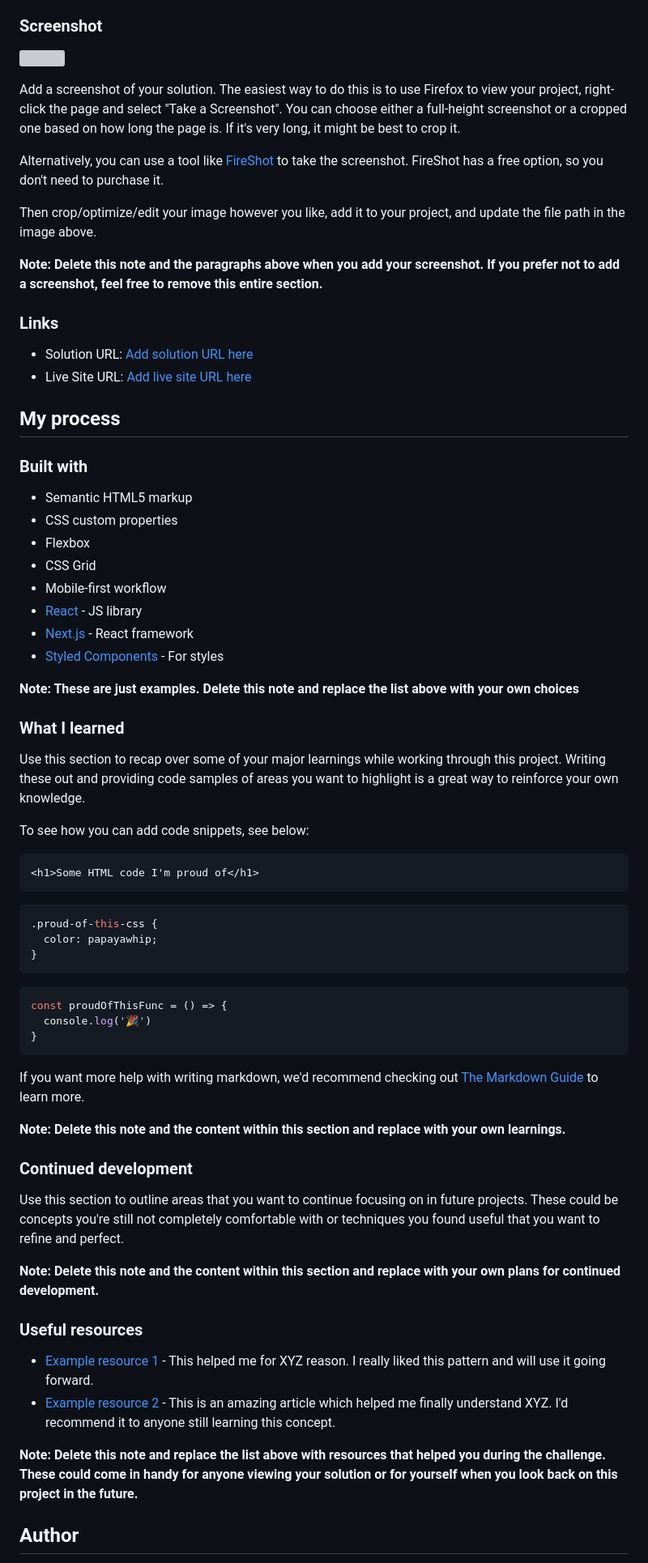
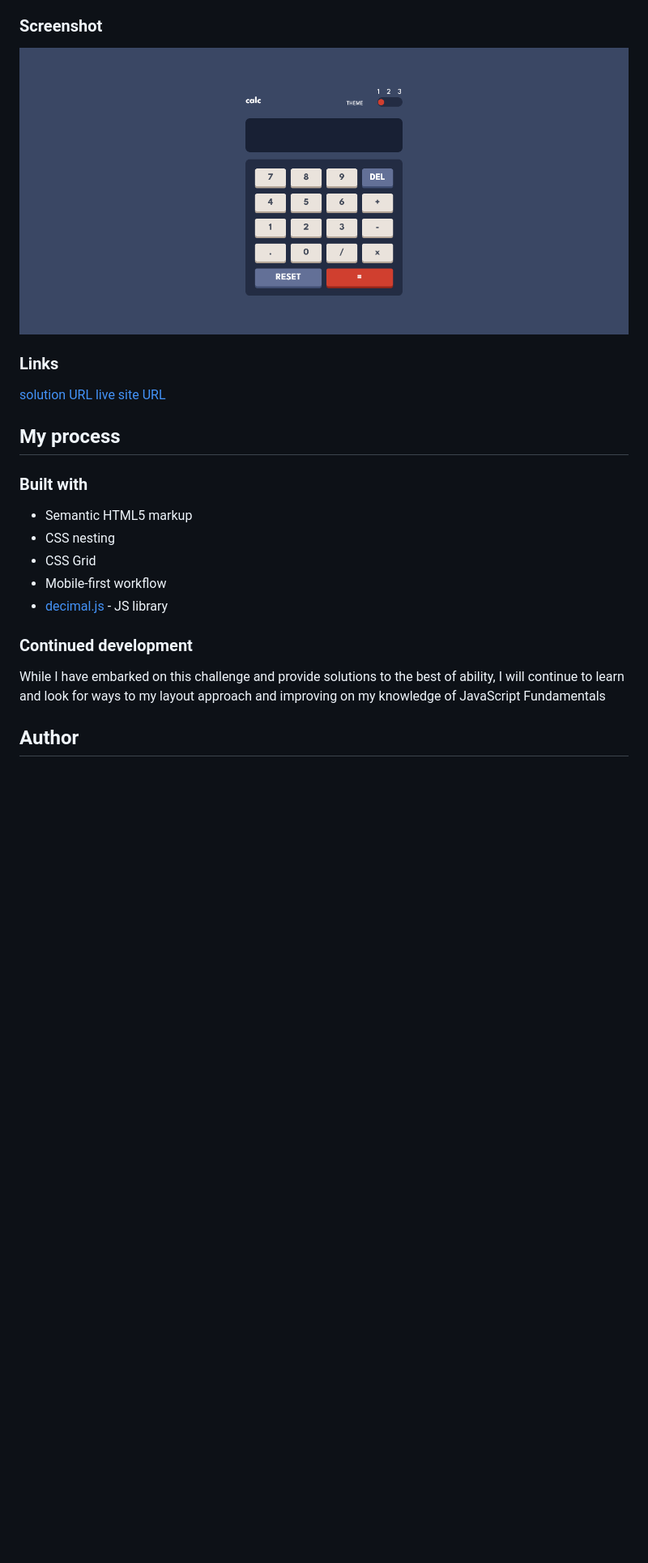
Before and after one commit to Malik-Muhammed/calculator, a Markdown page: README-template.md, the part around the change printed below. Shown: that part at 81% size. Drawn GitHub-style; pictures changed too: design/solution-screenshot.png (added); blank space fills up the shorter version; grey boxes are pictures that could not be loaded.

````diff
--- a/README-template.md
+++ b/README-template.md
@@ -31,72 +26,28 @@ Users should be able to:
 
 ### Screenshot
 
-![](./screenshot.jpg)
-
-Add a screenshot of your solution. The easiest way to do this is to use Firefox to view your project, right-click the page and select "Take a Screenshot". You can choose either a full-height screenshot or a cropped one based on how long the page is. If it's very long, it might be best to crop it.
-
-Alternatively, you can use a tool like [FireShot](https://getfireshot.com/) to take the screenshot. FireShot has a free option, so you don't need to purchase it.
-
-Then crop/optimize/edit your image however you like, add it to your project, and update the file path in the image above.
-
-**Note: Delete this note and the paragraphs above when you add your screenshot. If you prefer not to add a screenshot, feel free to remove this entire section.**
+![](./design/solution-screenshot.png)
 
 ### Links
 
-- Solution URL: [Add solution URL here](https://your-solution-url.com)
-- Live Site URL: [Add live site URL here](https://your-live-site-url.com)
+[solution URL](https://github.com/Malik-Muhammed/calculator)
+[live site URL](https://malik-muhammed.github.io/calculator/)
 
 ## My process
 
 ### Built with
 
 - Semantic HTML5 markup
-- CSS custom properties
-- Flexbox
+- CSS nesting
 - CSS Grid
 - Mobile-first workflow
-- [React](https://reactjs.org/) - JS library
-- [Next.js](https://nextjs.org/) - React framework
-- [Styled Components](https://styled-components.com/) - For styles
-
-**Note: These are just examples. Delete this note and replace the list above with your own choices**
-
-### What I learned
-
-Use this section to recap over some of your major learnings while working through this project. Writing these out and providing code samples of areas you want to highlight is a great way to reinforce your own knowledge.
-
-To see how you can add code snippets, see below:
-
-```html
-<h1>Some HTML code I'm proud of</h1>
-```
-```css
-.proud-of-this-css {
-  color: papayawhip;
-}
-```
-```js
-const proudOfThisFunc = () => {
-  console.log('🎉')
-}
-```
-
-If you want more help with writing markdown, we'd recommend checking out [The Markdown Guide](https://www.markdownguide.org/) to learn more.
-
-**Note: Delete this note and the content within this section and replace with your own learnings.**
+- [decimal.js](https://www.npmjs.com/package/decimal.js/v/10.4.3) - JS library
 
 ### Continued development
 
-Use this section to outline areas that you want to continue focusing on in future projects. These could be concepts you're still not completely comfortable with or techniques you found useful that you want to refine and perfect.
-
-**Note: Delete this note and the content within this section and replace with your own plans for continued development.**
-
-### Useful resources
-
-- [Example resource 1](https://www.example.com) - This helped me for XYZ reason. I really liked this pattern and will use it going forward.
-- [Example resource 2](https://www.example.com) - This is an amazing article which helped me finally understand XYZ. I'd recommend it to anyone still learning this concept.
-
-**Note: Delete this note and replace the list above with resources that helped you during the challenge. These could come in handy for anyone viewing your solution or for yourself when you look back on this project in the future.**
+While I have embarked on this challenge and provide solutions to the best of ability,
+I will continue to learn and look for ways to my layout approach and improving on my knowledge of
+JavaScript Fundamentals
 
 ## Author
 
````
Also changed, not shown: other parts of README-template.md (+2 -16 lines), 4 other files.
